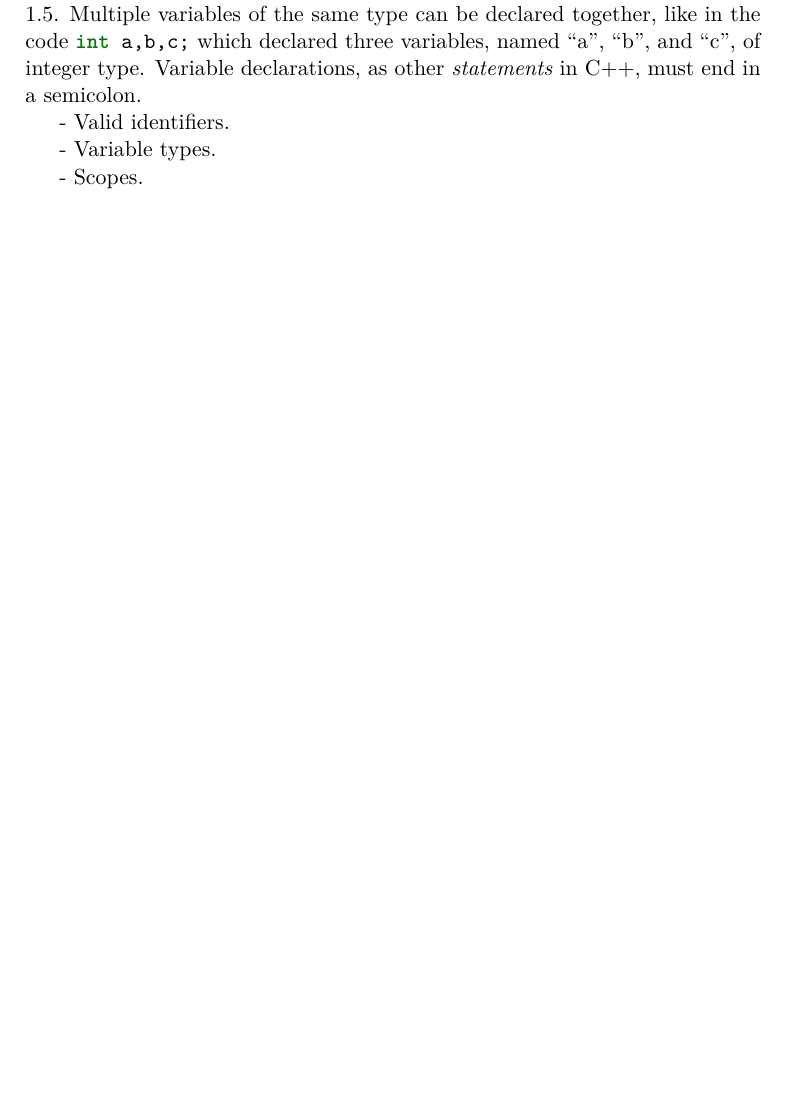
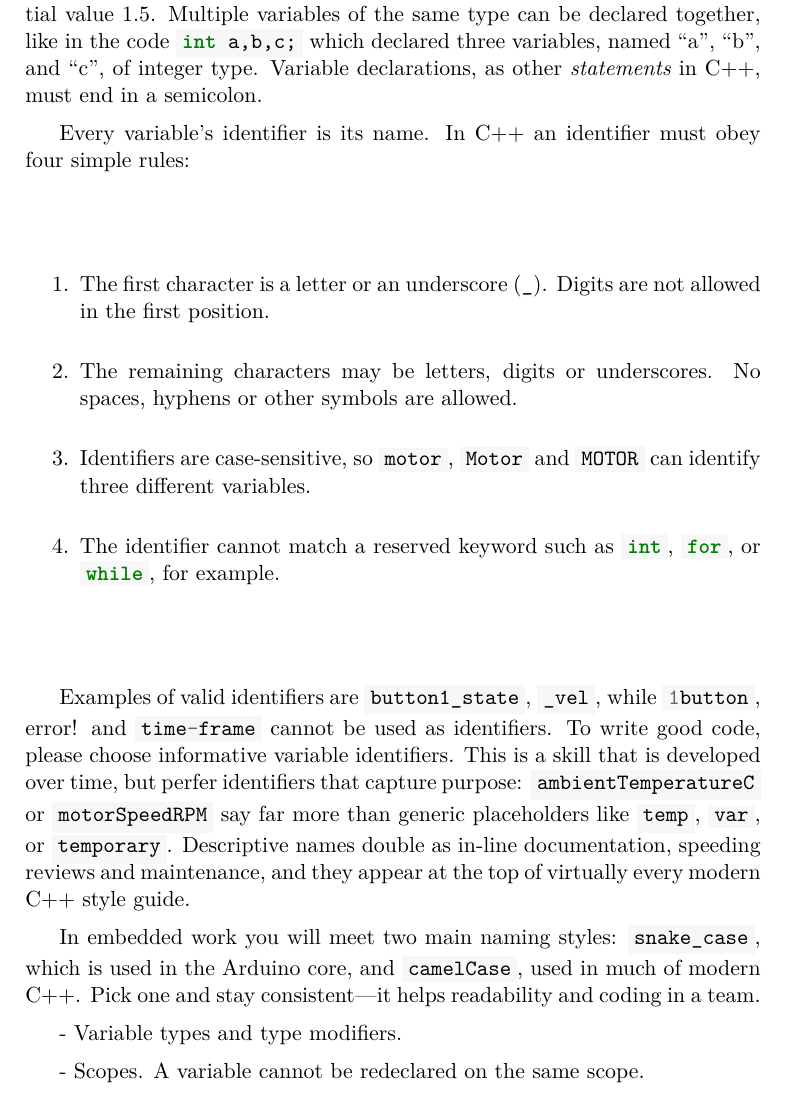
Before and after one commit to dimasad/arduino-book, a LaTeX book (main.tex, which reads programming-basics.tex): part of page 14 of 19 before the commit and part of page 14 of 21 after it, cut so that both start at the same text, the shorter picture padded with empty space. Compiled offline with XeLaTeX.

Commit message:
Writing more about variables.

```diff
--- a/main.tex
+++ b/main.tex
@@ -297,7 +297,7 @@
   \newminted[inocode]{arduino}{
     autogobble
   }
-  \newmintinline[inocodei]{arduino}{}
+  \newmintinline[inocodei]{arduino}{bgcolor=codebg}
   %\newmintedfile[inofile]{arduino}{linenos}
 \usepackage{mdframed}
   \surroundwithmdframed[backgroundcolor=codebg]{inocode}
--- a/programming-basics.tex
+++ b/programming-basics.tex
@@ -24,11 +24,34 @@ Variables are often declared with an initial value, like in the code \inocodei{f
 Multiple variables of the same type can be declared together, like in the code \inocodei{int a,b,c;} which declared three variables, named ``a'', ``b'', and ``c'', of integer type.
 Variable declarations, as other \emph{statements} in C++, must end in a semicolon.
 
-- Valid identifiers.
+Every variable's identifier is its name.
+In C++ an identifier must obey four simple rules:
 
-- Variable types.
+\begin{enumerate}
+  \item
+  The first character is a letter or an underscore (\texttt{\_}).
+  Digits are not allowed in the first position.
+  \item
+  The remaining characters may be letters, digits or underscores.
+  No spaces, hyphens or other symbols are allowed.
+  \item
+  Identifiers are case-sensitive, so \inocodei{motor}, \inocodei{Motor} and \inocodei{MOTOR} can identify three different variables.
+  \item
+  The identifier cannot match a reserved keyword such as \inocodei{int}, \inocodei{for}, or \inocodei{while}, for example.
+\end{enumerate}
+
+Examples of valid identifiers are \inocodei{button1_state}, \inocodei{_vel}, while \inocodei{1button}, {error!} and \inocodei{time-frame} cannot be used as identifiers.
+To write good code, please choose informative variable identifiers.
+This is a skill that is developed over time, but perfer identifiers that capture purpose: \inocodei{ambientTemperatureC} or \inocodei{motorSpeedRPM} say far more than generic placeholders like \inocodei{temp}, \inocodei{var}, or \inocodei{temporary}.
+Descriptive names double as in-line documentation, speeding reviews and maintenance, and they appear at the top of virtually every modern C++ style guide.
+
+In embedded work you will meet two main naming styles: \inocodei{snake_case}, which is used in the Arduino core, and \inocodei{camelCase}, used in much of modern C++.
+Pick one and stay consistent---it helps readability and coding in a team.
+
+- Variable types and type modifiers.
 
 - Scopes.
+A variable cannot be redeclared on the same scope.
 
 \section{Operators and Expressions}
 
```
